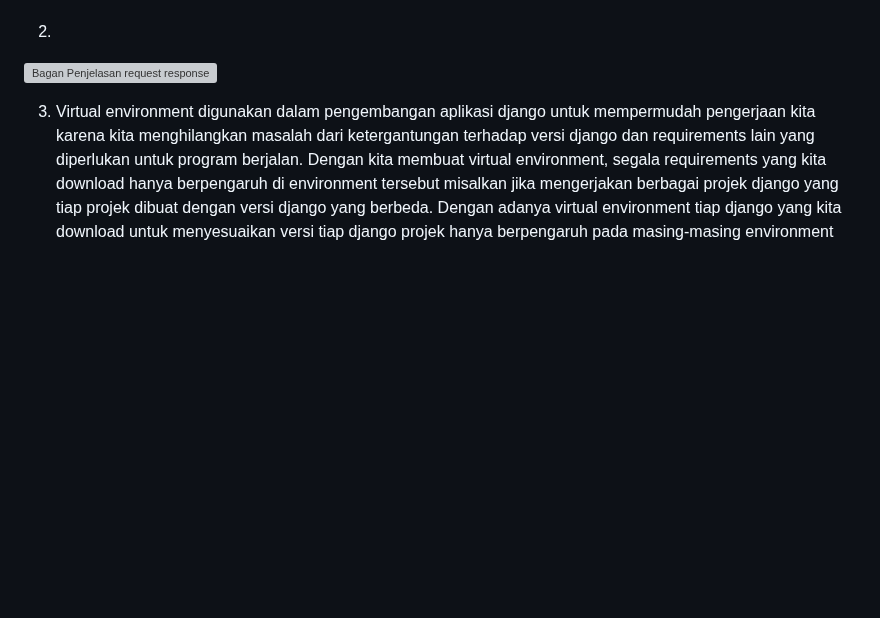
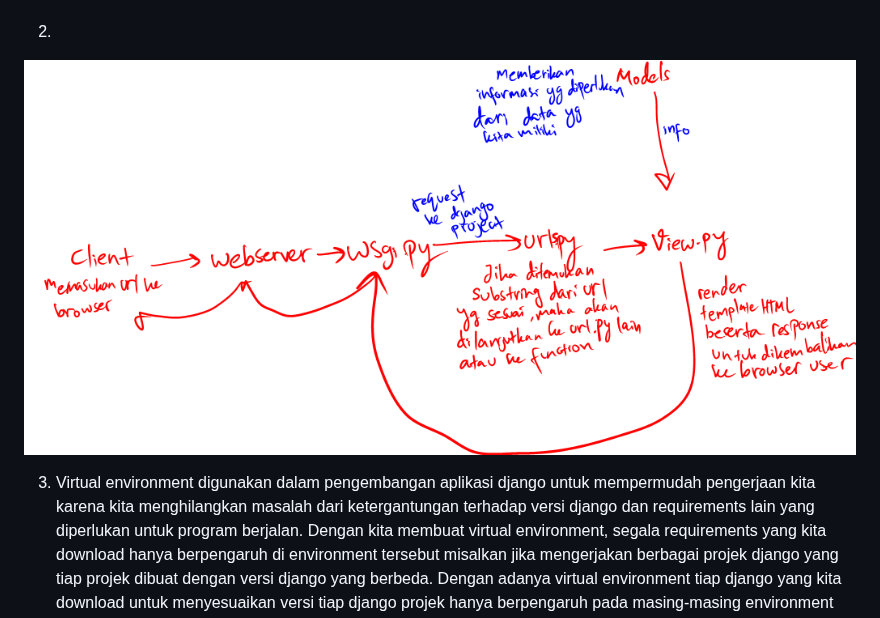
Before and after one commit to KenKomKom/inventory, a Markdown page: README.md, the part around the change. Drawn GitHub-style; blank space fills up the shorter version; grey boxes are pictures that could not be loaded.

```diff
--- a/README.md
+++ b/README.md
@@ -76,7 +76,7 @@ Ini adalah repository dari aplikasi web Inventory dengan link -> https://tugas2p
 
 2.
 
-   ![Bagan Penjelasan request response](BaganTugas2.PNG)
+   ![Bagan Penjelasan request response](imageJawaban/BaganTugas2.PNG)
 
 3. Virtual environment digunakan dalam pengembangan aplikasi django untuk mempermudah pengerjaan kita karena kita menghilangkan masalah dari ketergantungan terhadap versi django dan requirements lain
    yang diperlukan untuk program berjalan. Dengan kita membuat virtual environment, segala requirements yang kita download hanya berpengaruh di environment tersebut misalkan jika mengerjakan berbagai
```
